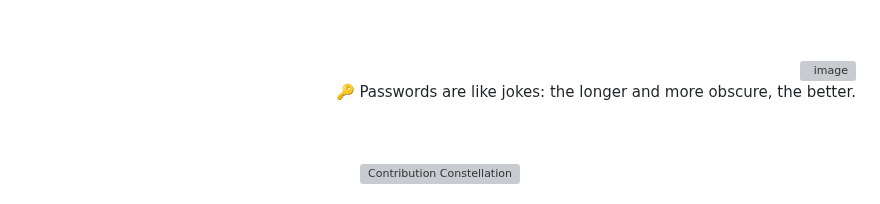
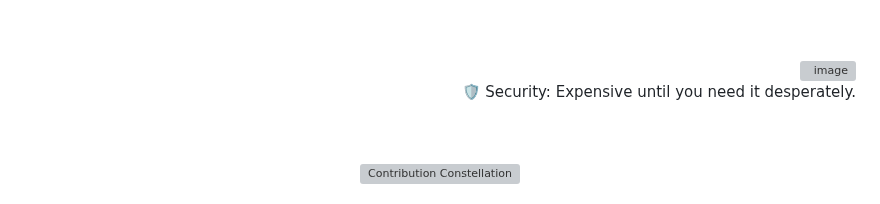
Before and after one commit to 0xSaikat/0xSaikat, a Markdown page: README.md, the part around the change. Rendered like a GitHub page; grey boxes are pictures that could not be loaded.

Commit message:
🔄 Daily Wisdom: 🛡️ Security: Expensive until you need it desperately.

```diff
--- a/README.md
+++ b/README.md
@@ -163,7 +163,7 @@ Hello, I’m Sakil Hasan Saikat, a dedicated Cybersecurity Researcher and Securi
     <img src="https://avatars.githubusercontent.com/u/72136146?s=400&u=3eaa132c43ebe24c797e74687c7a54793bd25a81&v=4" align="right" width="50" height="50" alt="image" style="margin-bottom: 20px; margin-top: 20px; border-radius: 50%;"/>
   </a>
   <p id="random-quote" style="font-size: 18px; font-weight: bold; color: #00FF00; font-family: 'Courier New', monospace; margin-bottom: 20px;">
-    🔑 Passwords are like jokes: the longer and more obscure, the better.
+    🛡️ Security: Expensive until you need it desperately.
   </p>
 </div>
 
```
